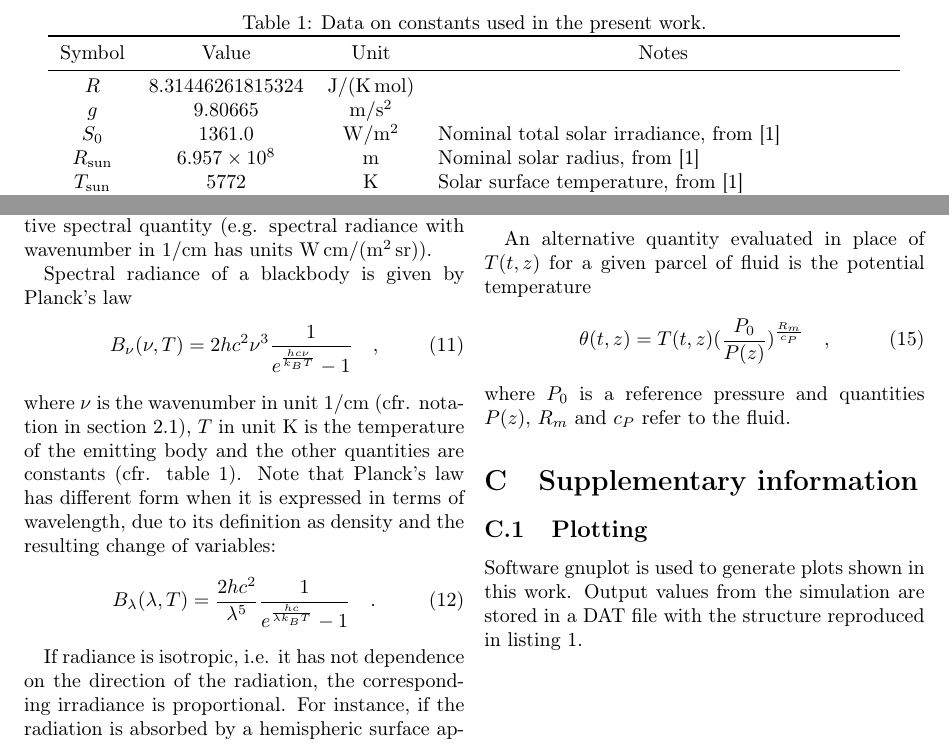
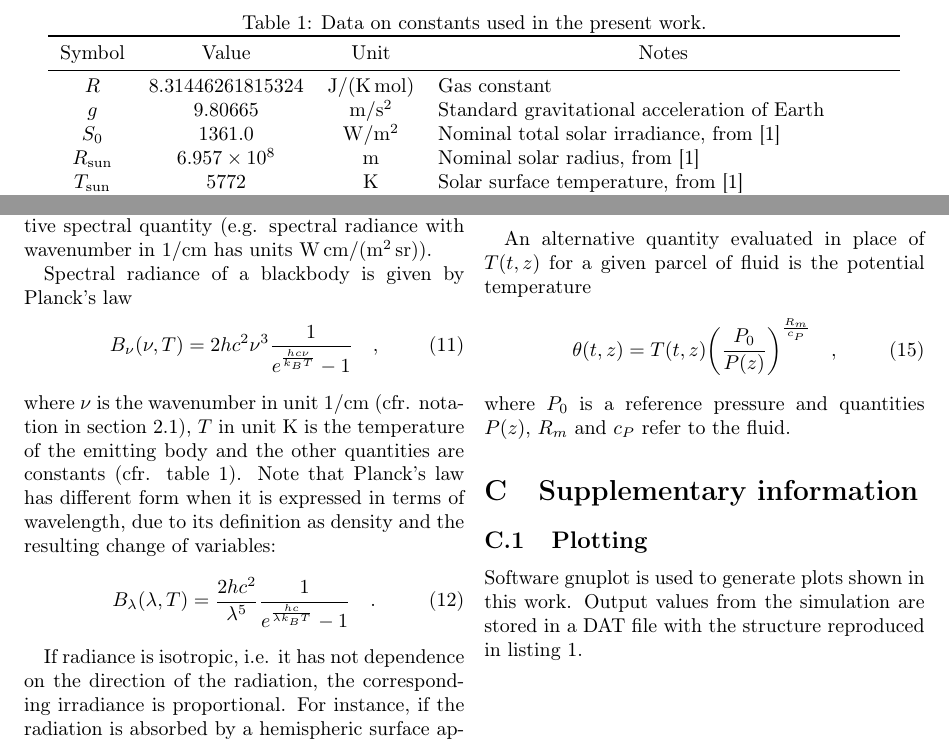
Before and after one commit to mirasac/algonume, a LaTeX paper (project/report/casari_project.tex): two parts of pages 3 and 6 of 7, joined at a grey line, cut so that both start at the same text. Compiled offline with pdfLaTeX.

```diff
--- a/project/report/casari_project.tex
+++ b/project/report/casari_project.tex
@@ -133,8 +133,8 @@
     \toprule
     Symbol             & Value                  & Unit                                  & \centering Notes                                                   \tabularnewline
     \midrule
-    $R$                & \num{8.31446261815324} & \unit{\joule\per\kelvin\per\mole}     &                                                                    \\
-    $g$                & \num{9.80665}          & \unit{\metre\per\square\second}       &                                                                    \\
+    $R$                & \num{8.31446261815324} & \unit{\joule\per\kelvin\per\mole}     & Gas constant                                                       \\
+    $g$                & \num{9.80665}          & \unit{\metre\per\square\second}       & Standard gravitational acceleration of Earth                       \\
     $S_0$              & \num{1361.0}           & \unit{\watt\per\square\metre}         & Nominal total solar irradiance, from \cite{IAU}                    \\
     $R_\text{sun}$     & \num{6.957e8}          & \unit{\metre}                         & Nominal solar radius, from \cite{IAU}                              \\
     $T_\text{sun}$     & \num{5772}             & \unit{\kelvin}                        & Solar surface temperature, from \cite{IAU}                         \\
@@ -389,7 +389,7 @@
 An alternative quantity evaluated in place of $T(t,z)$ for a given parcel of fluid is the potential temperature
 \begin{equation}
   \label{eq:potential_temperature}
-  \theta(t,z) = T(t,z) (\frac{P_0}{P(z)})^\frac{R_m}{c_P}
+  \theta(t,z) = T(t,z) \bigg( \frac{P_0}{P(z)} \bigg)^\frac{R_m}{c_P}
   \quad ,
 \end{equation}
 where $P_0$ is a reference pressure and quantities $P(z)$, $R_m$ and $c_P$ refer to the fluid.
```
Also changed, not shown: project/code/hypotheses.cpp (+3 -1 lines), project/report/casari_project.pdf, project/report/casari_project.tex (6 more changed lines).
